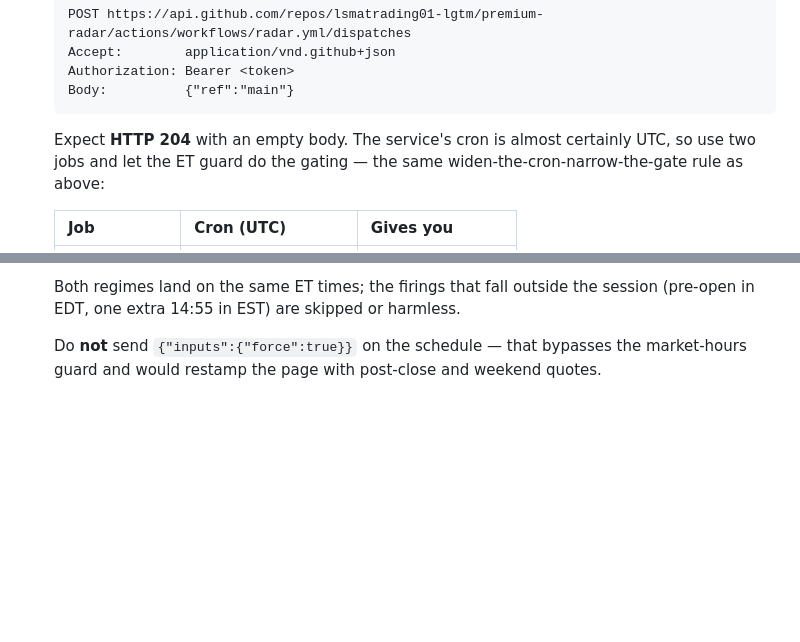
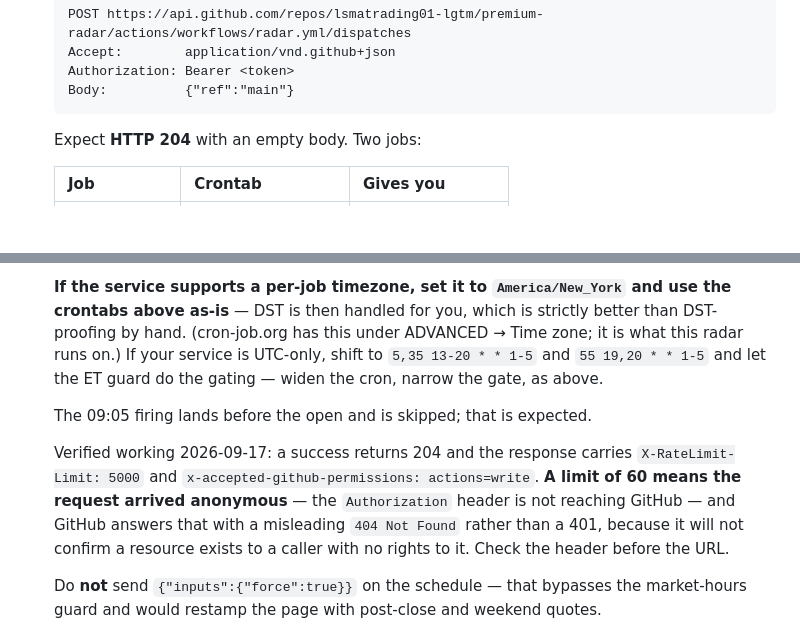
Before and after one commit to lsmatrading01-lgtm/premium-radar, a Markdown page: README.md, 2 parts joined by grey strips. GitHub-like rendering; blank space fills up the shorter version.

Commit message:
README: external trigger is live, prefer a per-job timezone over DST-proofing
Verified end to end 2026-09-17 13:11 ET: cron-job.org dispatch -> gate -> scan
-> commit -> Pages, page stamped 13:14 ET.

cron-job.org supports a per-job timezone, so the schedule is now set in ET
directly (America/New_York) and DST is handled by the service. That is better
than the UTC crontabs I had written here; those are kept as the fallback for a
UTC-only service.

Also recorded the diagnostic that cost the most time: GitHub answers an
unauthenticated dispatch with 404 Not Found, not 401, so 'check the URL for
typos' is a red herring. The reliable tell is X-RateLimit-Limit — 60 means the
request arrived anonymous and the Authorization header is not getting through;
5000 means it is, and any remaining 4xx is about permissions.

Co-Authored-By: Claude Opus 5 (1M context) <noreply@anthropic.com>

````diff
--- a/README.md
+++ b/README.md
@@ -76,9 +76,7 @@ Pure standard library. No `pip install`, no `requirements.txt`.
       Body:          {"ref":"main"}
       ```
 
-      Expect **HTTP 204** with an empty body. The service's cron is almost certainly
-      UTC, so use two jobs and let the ET guard do the gating — the same
-      widen-the-cron-narrow-the-gate rule as above:
+      Expect **HTTP 204** with an empty body. Two jobs:
 
-      | Job | Cron (UTC) | Gives you |
+      | Job | Crontab | Gives you |
       |---|---|---|
@@ -87,6 +85,19 @@ Pure standard library. No `pip install`, no `requirements.txt`.
 
-      Both regimes land on the same ET times; the firings that fall outside the
-      session (pre-open in EDT, one extra 14:55 in EST) are skipped or harmless.
+      **If the service supports a per-job timezone, set it to `America/New_York`
+      and use the crontabs above as-is** — DST is then handled for you, which is
+      strictly better than DST-proofing by hand. (cron-job.org has this under
+      ADVANCED → Time zone; it is what this radar runs on.) If your service is
+      UTC-only, shift to `5,35 13-20 * * 1-5` and `55 19,20 * * 1-5` and let the
+      ET guard do the gating — widen the cron, narrow the gate, as above.
+
+      The 09:05 firing lands before the open and is skipped; that is expected.
+
+      Verified working 2026-09-17: a success returns 204 and the response carries
+      `X-RateLimit-Limit: 5000` and `x-accepted-github-permissions: actions=write`.
+      **A limit of 60 means the request arrived anonymous** — the `Authorization`
+      header is not reaching GitHub — and GitHub answers that with a misleading
+      `404 Not Found` rather than a 401, because it will not confirm a resource
+      exists to a caller with no rights to it. Check the header before the URL.
 
       Do **not** send `{"inputs":{"force":true}}` on the schedule — that bypasses the
       market-hours guard and would restamp the page with post-close and weekend quotes.
````
Also changed, not shown: other parts of README.md (+2 -2 lines).
